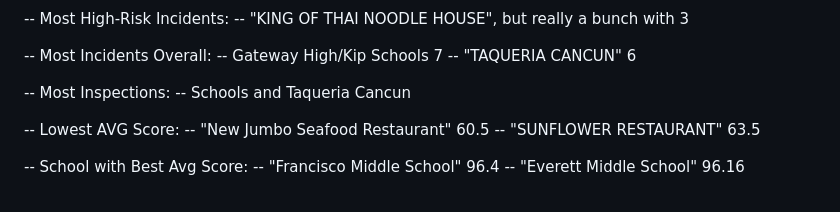
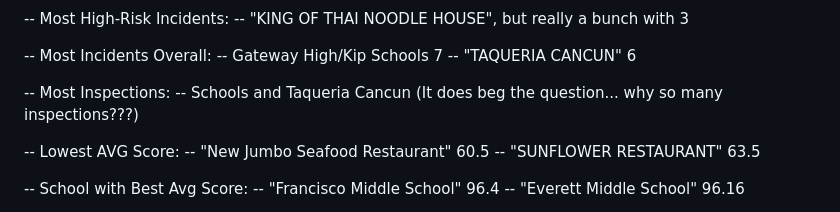
Before and after one commit to PsCushman/resto-scores-and-more, a Markdown page: README.md, the part around the change. Drawn GitHub-style.

```diff
--- a/README.md
+++ b/README.md
@@ -54,7 +54,7 @@ The data was then imported to a SQL database and table to then preform the queri
 
 -- Most Incidents Overall: -- Gateway High/Kip Schools 7 -- "TAQUERIA CANCUN" 6
 
--- Most Inspections: -- Schools and Taqueria Cancun
+-- Most Inspections: -- Schools and Taqueria Cancun (It does beg the question... why so many inspections???)
 
 -- Lowest AVG Score: -- "New Jumbo Seafood Restaurant"	60.5 -- "SUNFLOWER RESTAURANT"	63.5
 
```
